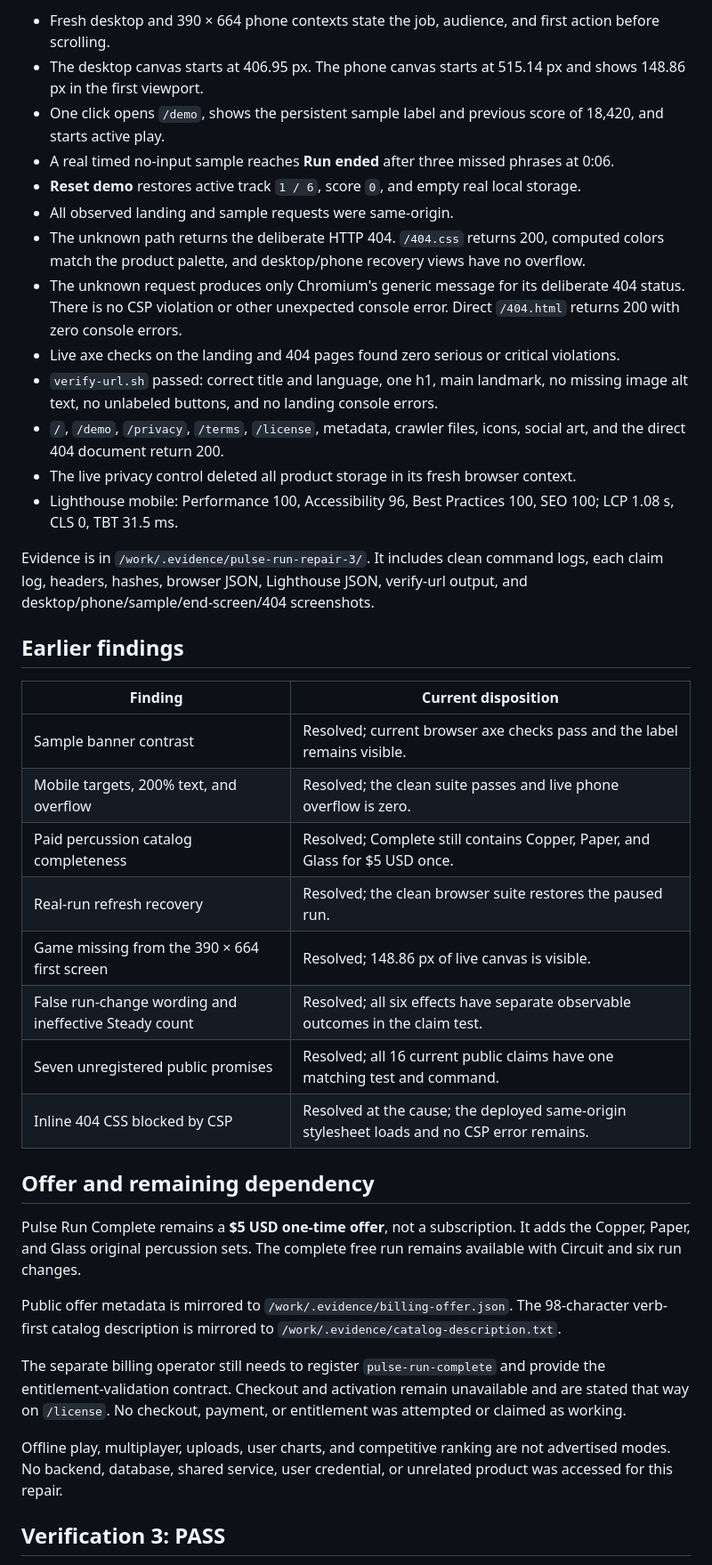
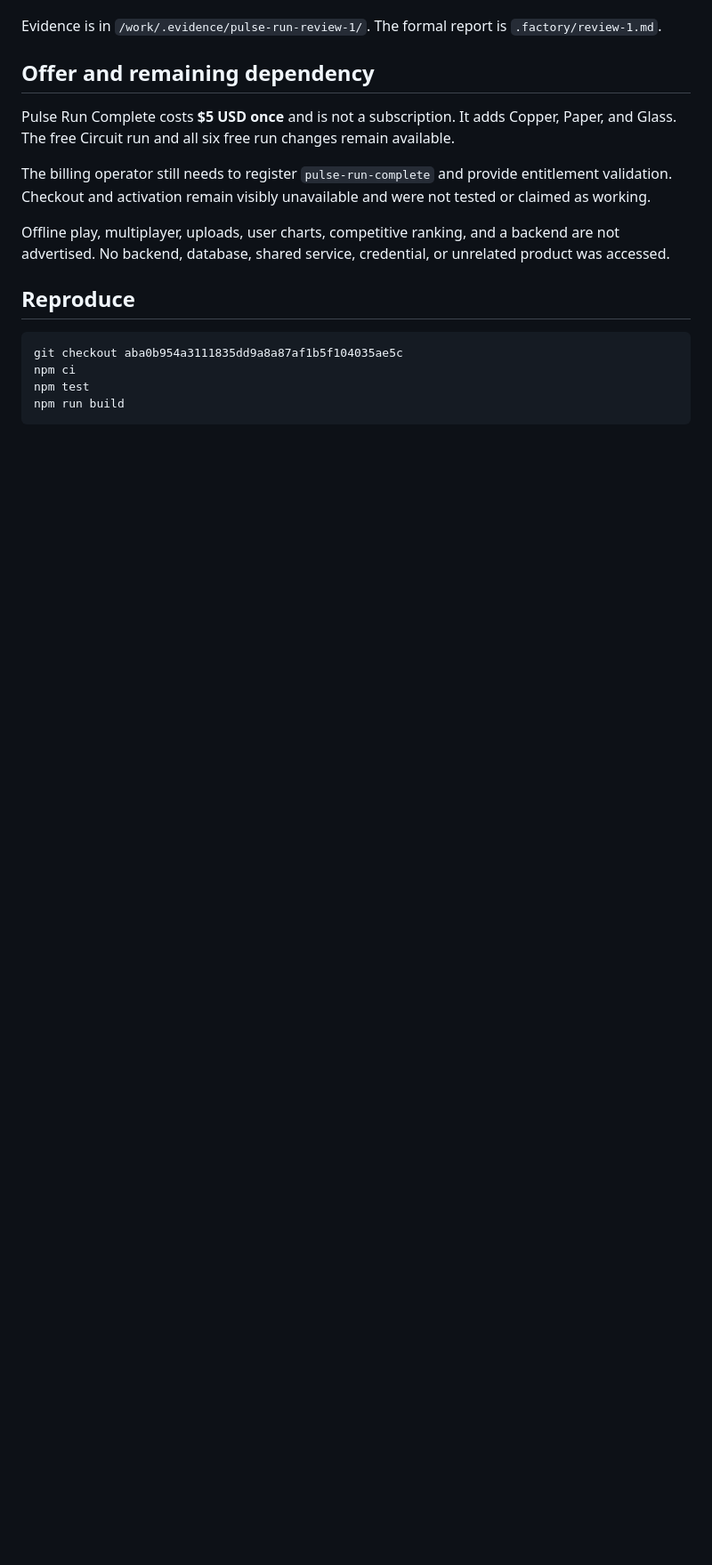
Before and after one commit to B-Divyesh/sf-pulse-run, a Markdown page: .factory/handoff.md, the part around one of its changes. Shown at 89% size. GitHub-like rendering; blank space fills up the shorter version.

````diff
--- a/.factory/handoff.md
+++ b/.factory/handoff.md
@@ -58,42 +54,20 @@ The clean `dist/` was deployed to the existing `sf-pulse-run` Static Web App in
 
-- Fresh desktop and 390 × 664 phone contexts state the job, audience, and first action before scrolling.
-- The desktop canvas starts at 406.95 px. The phone canvas starts at 515.14 px and shows 148.86 px in the first viewport.
-- One click opens `/demo`, shows the persistent sample label and previous score of 18,420, and starts active play.
-- A real timed no-input sample reaches **Run ended** after three missed phrases at 0:06.
-- **Reset demo** restores active track `1 / 6`, score `0`, and empty real local storage.
-- All observed landing and sample requests were same-origin.
-- The unknown path returns the deliberate HTTP 404. `/404.css` returns 200, computed colors match the product palette, and desktop/phone recovery views have no overflow.
-- The unknown request produces only Chromium's generic message for its deliberate 404 status. There is no CSP violation or other unexpected console error. Direct `/404.html` returns 200 with zero console errors.
-- Live axe checks on the landing and 404 pages found zero serious or critical violations.
-- `verify-url.sh` passed: correct title and language, one h1, main landmark, no missing image alt text, no unlabeled buttons, and no landing console errors.
-- `/`, `/demo`, `/privacy`, `/terms`, `/license`, metadata, crawler files, icons, social art, and the direct 404 document return 200.
-- The live privacy control deleted all product storage in its fresh browser context.
-- Lighthouse mobile: Performance 100, Accessibility 96, Best Practices 100, SEO 100; LCP 1.08 s, CLS 0, TBT 31.5 ms.
-
-Evidence is in `/work/.evidence/pulse-run-repair-3/`. It includes clean command logs, each claim log, headers, hashes, browser JSON, Lighthouse JSON, verify-url output, and desktop/phone/sample/end-screen/404 screenshots.
-
-## Earlier findings
-
-| Finding | Current disposition |
-| --- | --- |
-| Sample banner contrast | Resolved; current browser axe checks pass and the label remains visible. |
-| Mobile targets, 200% text, and overflow | Resolved; the clean suite passes and live phone overflow is zero. |
-| Paid percussion catalog completeness | Resolved; Complete still contains Copper, Paper, and Glass for $5 USD once. |
-| Real-run refresh recovery | Resolved; the clean browser suite restores the paused run. |
-| Game missing from the 390 × 664 first screen | Resolved; 148.86 px of live canvas is visible. |
-| False run-change wording and ineffective Steady count | Resolved; all six effects have separate observable outcomes in the claim test. |
-| Seven unregistered public promises | Resolved; all 16 current public claims have one matching test and command. |
-| Inline 404 CSS blocked by CSP | Resolved at the cause; the deployed same-origin stylesheet loads and no CSP error remains. |
+Evidence is in `/work/.evidence/pulse-run-review-1/`. The formal report is `.factory/review-1.md`.
 
 ## Offer and remaining dependency
 
-Pulse Run Complete remains a **$5 USD one-time offer**, not a subscription. It adds the Copper, Paper, and Glass original percussion sets. The complete free run remains available with Circuit and six run changes.
+Pulse Run Complete costs **$5 USD once** and is not a subscription. It adds Copper, Paper, and Glass. The free Circuit run and all six free run changes remain available.
 
-Public offer metadata is mirrored to `/work/.evidence/billing-offer.json`. The 98-character verb-first catalog description is mirrored to `/work/.evidence/catalog-description.txt`.
+The billing operator still needs to register `pulse-run-complete` and provide entitlement validation. Checkout and activation remain visibly unavailable and were not tested or claimed as working.
 
-The separate billing operator still needs to register `pulse-run-complete` and provide the entitlement-validation contract. Checkout and activation remain unavailable and are stated that way on `/license`. No checkout, payment, or entitlement was attempted or claimed as working.
+Offline play, multiplayer, uploads, user charts, competitive ranking, and a backend are not advertised. No backend, database, shared service, credential, or unrelated product was accessed.
 
-Offline play, multiplayer, uploads, user charts, and competitive ranking are not advertised modes. No backend, database, shared service, user credential, or unrelated product was accessed for this repair.
+## Reproduce
 
-## Verification 3: PASS
+```sh
+git checkout aba0b954a3111835dd9a8a87af1b5f104035ae5c
+npm ci
+npm test
+npm run build
+```
 
````
Also changed, not shown: other parts of .factory/handoff.md (+26 -39 lines), .factory/review-1.md (added, +113 -0 lines).
